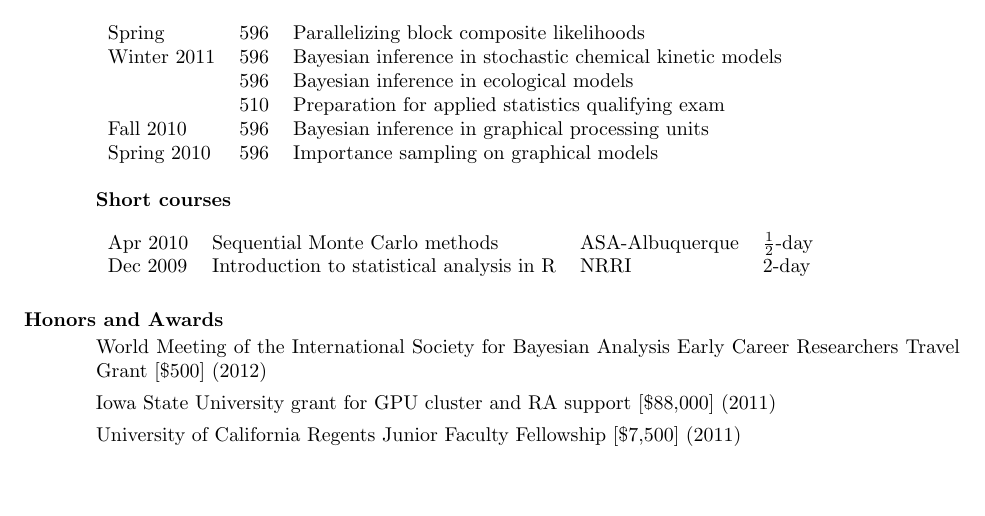
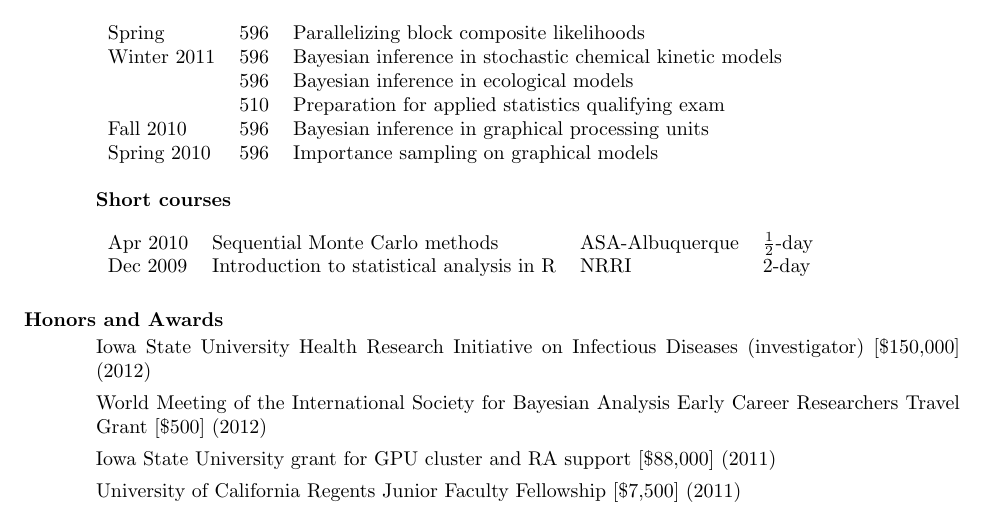
Before and after one commit to jarad/cv, a LaTeX CV (JaradNiemi-CV.tex): part of page 5 of 7, cut so that both start at the same text, the shorter picture padded with empty space. Compiled offline with pdfLaTeX.

Commit message:
added successful ISU-HRI grant

```diff
--- a/JaradNiemi-CV.tex
+++ b/JaradNiemi-CV.tex
@@ -352,6 +352,7 @@ Dec 2009 & Introduction to statistical analysis in R & NRRI & 2-day
 
 \section{\bf Honors and Awards}
 \begin{itemize}
+\item Iowa State University Health Research Initiative on Infectious Diseases (investigator) [\$150,000] (2012)
 \item World Meeting of the International Society for Bayesian Analysis Early Career Researchers Travel Grant [\$500] (2012)
 \item Iowa State University grant for GPU cluster and RA support [\$88,000] (2011)
 \item University of California Regents Junior Faculty Fellowship [\$7,500] (2011)
```
